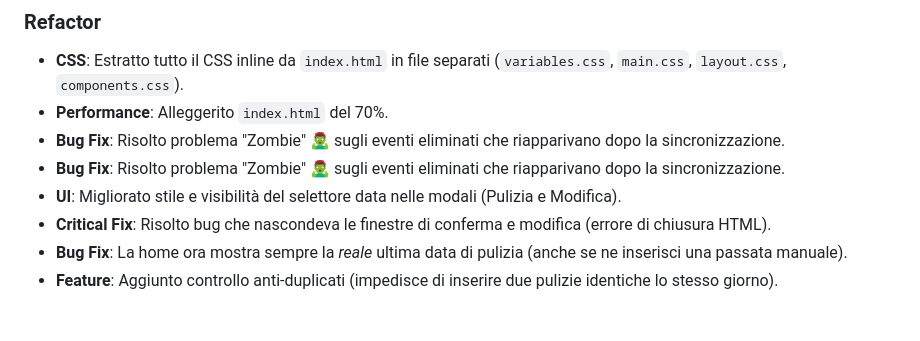
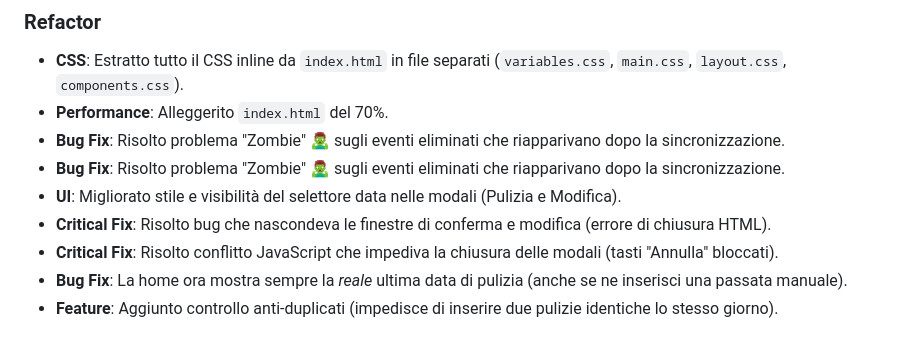
Before and after one commit to paselsoft/cat-care-tracker, a Markdown page: CHANGELOG.md, the part around the change. GitHub-like rendering.

Commit message:
docs: update logs for modal js fix

```diff
--- a/CHANGELOG.md
+++ b/CHANGELOG.md
@@ -14,6 +14,7 @@ Il formato è basato su [Keep a Changelog](https://keepachangelog.com/it/1.0.0/)
 - **Bug Fix**: Risolto problema "Zombie" 🧟‍♂️ sugli eventi eliminati che riapparivano dopo la sincronizzazione.
 - **UI**: Migliorato stile e visibilità del selettore data nelle modali (Pulizia e Modifica).
 - **Critical Fix**: Risolto bug che nascondeva le finestre di conferma e modifica (errore di chiusura HTML).
+- **Critical Fix**: Risolto conflitto JavaScript che impediva la chiusura delle modali (tasti "Annulla" bloccati).
 - **Bug Fix**: La home ora mostra sempre la *reale* ultima data di pulizia (anche se ne inserisci una passata manuale).
 - **Feature**: Aggiunto controllo anti-duplicati (impedisce di inserire due pulizie identiche lo stesso giorno).
 
```
